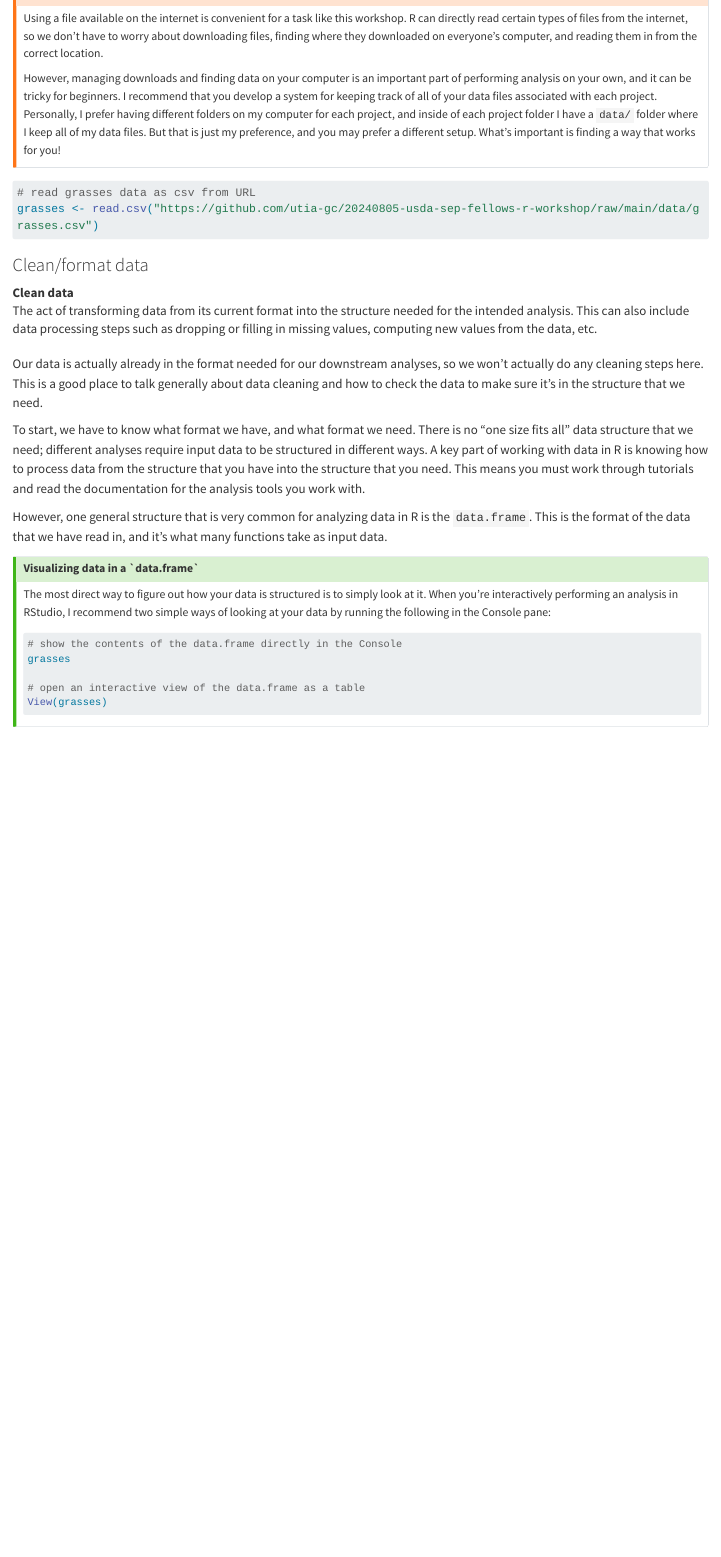
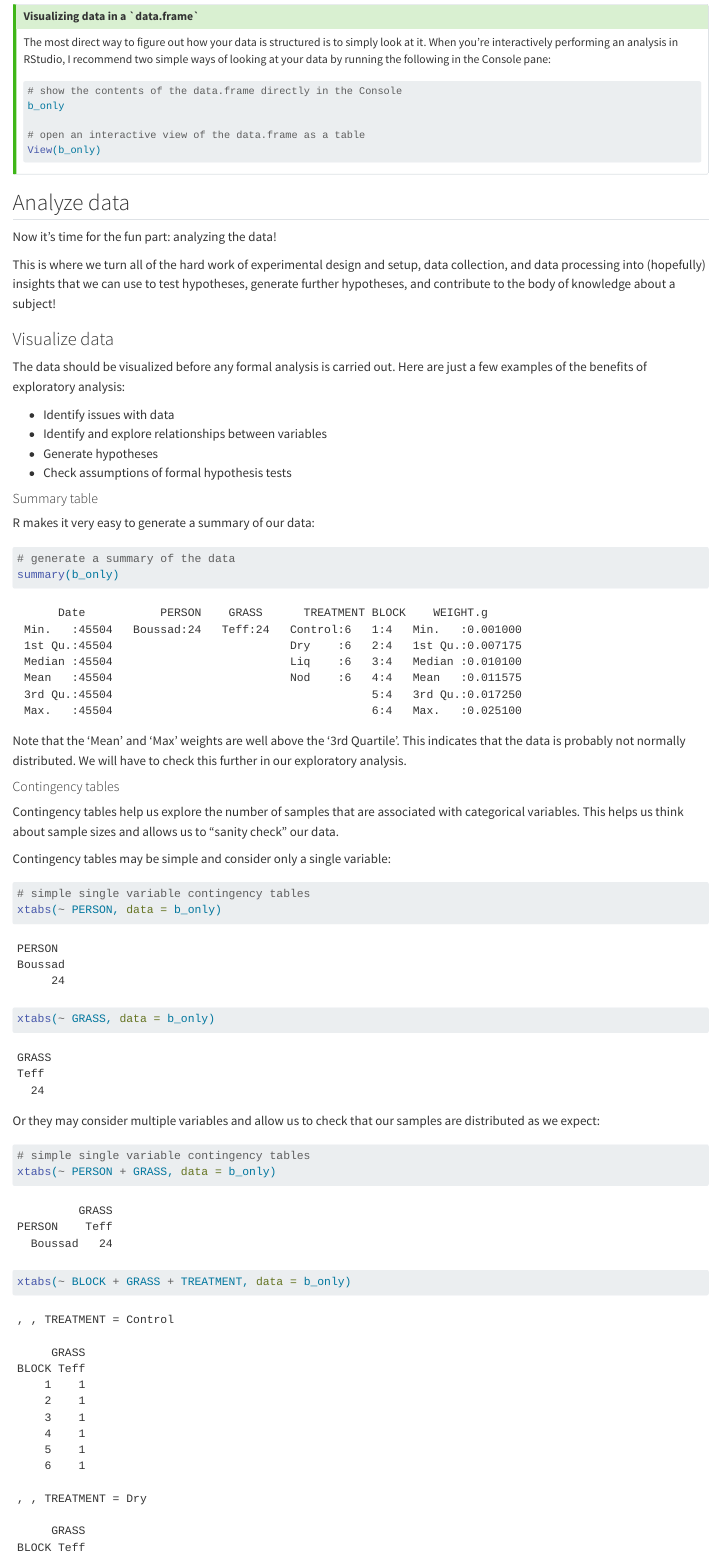
Before and after one commit to utia-gc/20240805-usda-sep-fellows-r-workshop, a Quarto document (basic.qmd): the page in a window 1100 px wide, from 1170 px down before the commit and from 2390 px down after it. Rendered offline with R 4.5, knitr and Pandoc in place of Quarto, with nearby package versions; long lines of code are wrapped.

Commit message:
feat: broken up by person

````diff
--- a/_quarto.yml
+++ b/_quarto.yml
@@ -1,7 +1,7 @@
 project:
   type: website
   output-dir: docs
-  pre-render: src/R/combine-data-tables.R
+  # pre-render: src/R/combine-data-tables.R
 
 website:
   title: "USDA SEP Fellows R Workshop"
--- a/basic.qmd
+++ b/basic.qmd
@@ -61,5 +61,3 @@ What's important is finding a way that works for you!
 :::
 
 ```{r}
-# read grasses data as csv from URL
-grasses <- read.csv("https://github.com/utia-gc/20240805-usda-sep-fellows-r-workshop/raw/main/data/grasses.csv")
@@ -72,4 +74,3 @@ Clean data
 : The act of transforming data from its current format into the structure needed for the intended analysis.
   This can also include data processing steps such as dropping or filling in missing values, computing new values from the data, etc.
 
-Our data is actually already in the format needed for our downstream analyses, so we won't actually do any cleaning steps here.
@@ -89,9 +113,59 @@ When you're interactively performing an analysis in RStudio, I recommend two sim
 
 ```{.r}
 # show the contents of the data.frame directly in the Console
-grasses
+b_only
 
 # open an interactive view of the data.frame as a table
-View(grasses)
+View(b_only)
 ```
 :::
+
+
+## Analyze data
+
+Now it's time for the fun part: analyzing the data!
+
+This is where we turn all of the hard work of experimental design and setup, data collection, and data processing into (hopefully) insights that we can use to test hypotheses, generate further hypotheses, and contribute to the body of knowledge about a subject!
+
+### Visualize data
+
+The data should be visualized before any formal analysis is carried out.
+Here are just a few examples of the benefits of exploratory analysis:
+
+* Identify issues with data
+* Identify and explore relationships between variables
+* Generate hypotheses
+* Check assumptions of formal hypothesis tests
+
+#### Summary table
+
+R makes it very easy to generate a summary of our data:
+
+```{r}
+# generate a summary of the data
+summary(b_only)
+```
+
+Note that the 'Mean' and 'Max' weights are well above the '3rd Quartile'.
+This indicates that the data is probably not normally distributed.
+We will have to check this further in our exploratory analysis.
+
+#### Contingency tables
+
+Contingency tables help us explore the number of samples that are associated with categorical variables.
+This helps us think about sample sizes and allows us to "sanity check" our data.
+
+Contingency tables may be simple and consider only a single variable:
+
+```{r}
+# simple single variable contingency tables
+xtabs(~ PERSON, data = b_only)
+xtabs(~ GRASS, data = b_only)
+```
+
+Or they may consider multiple variables and allow us to check that our samples are distributed as we expect:
+
+```{r}
+# simple single variable contingency tables
+xtabs(~ PERSON + GRASS, data = b_only)
+xtabs(~ BLOCK + GRASS + TREATMENT, data = b_only)
````
Also changed, not shown: docs/search.json, basic.qmd (63 more changed lines), 11 other files.
